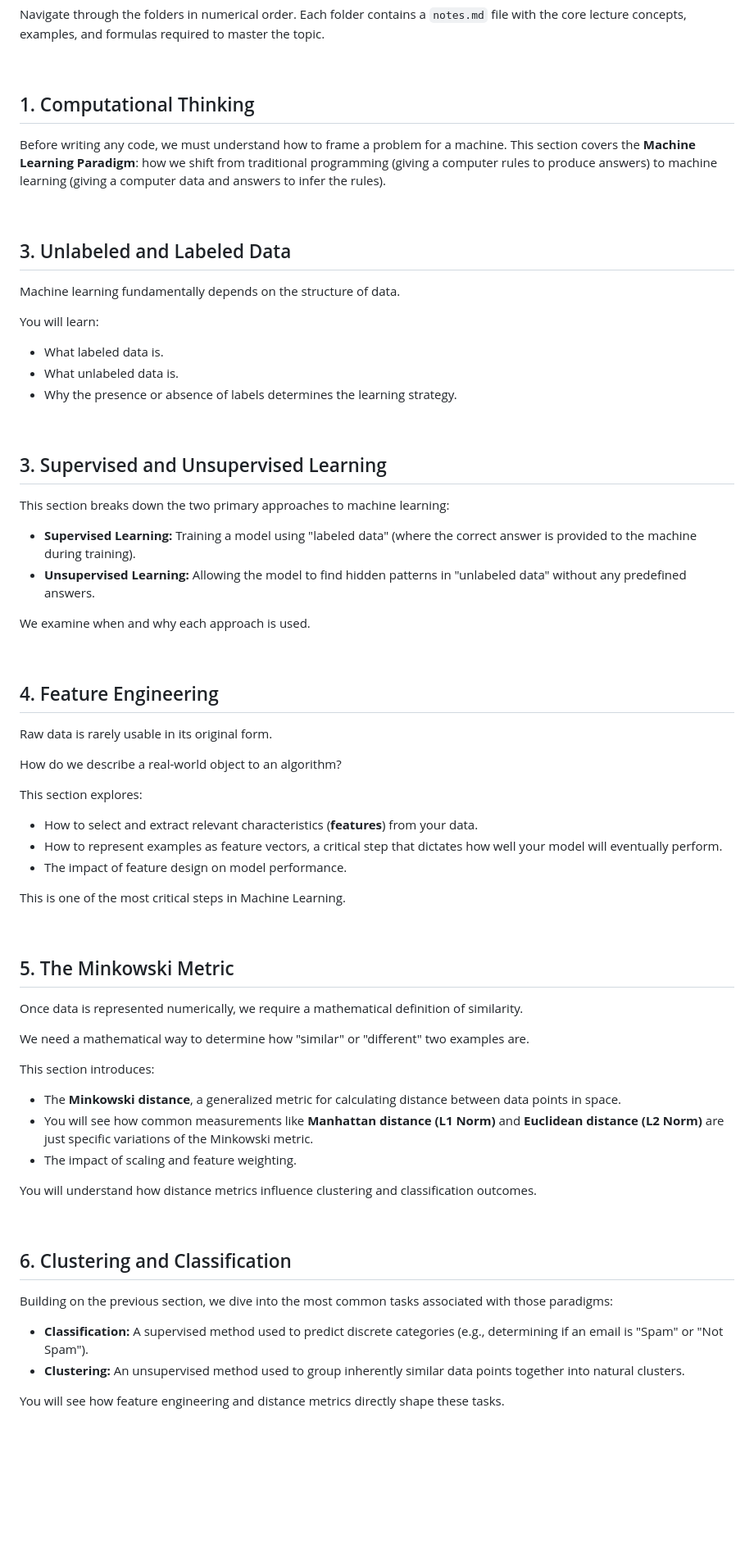
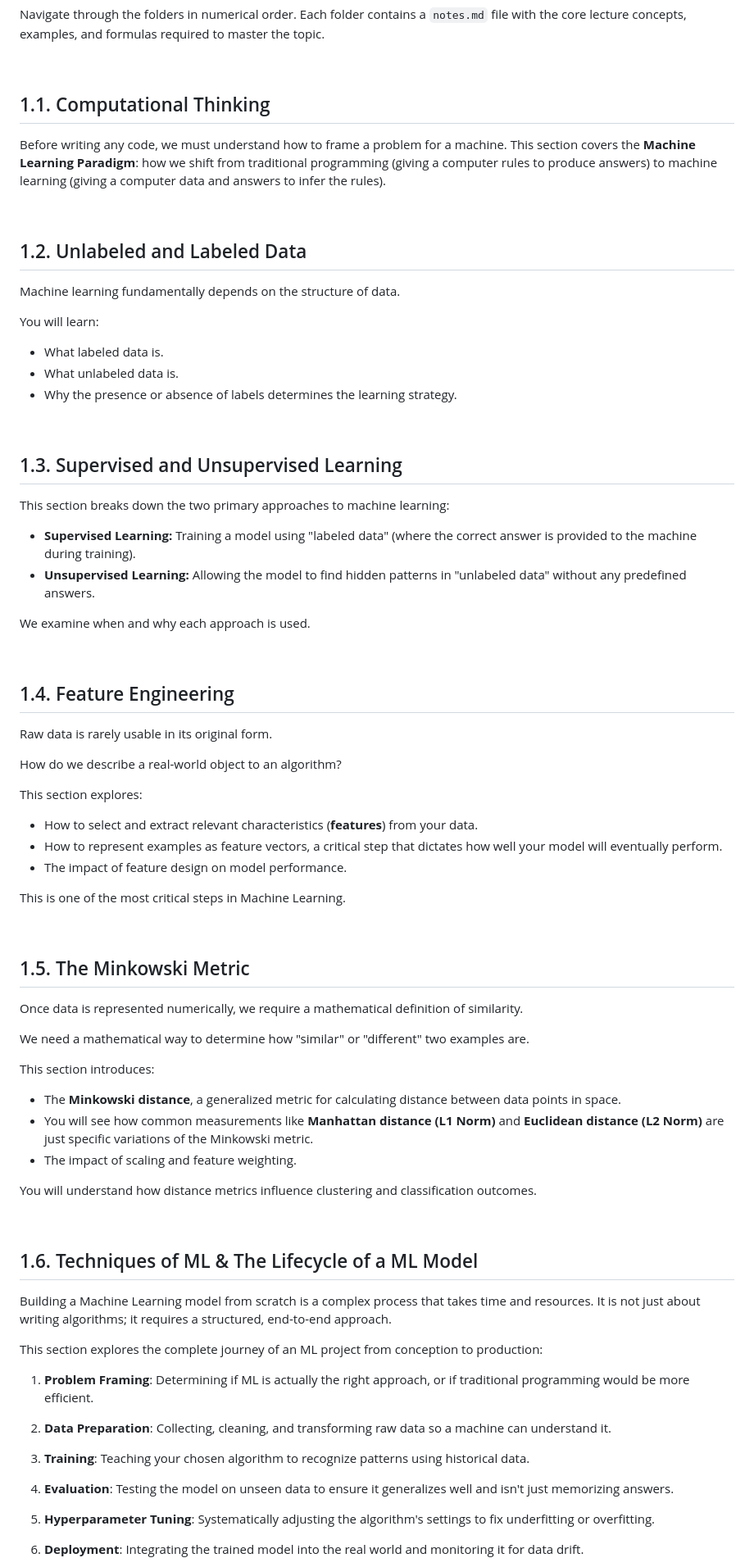
Before and after one commit to cgmmmmm/Microsoft-ML-for-Beginners, a Markdown page: 1-introduction/overview.md, the part around one of its changes. Shown at 82% size. Rendered like a GitHub page; blank space fills up the shorter version.

Commit message:
chapter1 overview

```diff
--- a/1-introduction/overview.md
+++ b/1-introduction/overview.md
@@ -21,12 +21,12 @@ Navigate through the folders in numerical order. Each folder contains a `notes.m
 
 <br>
 
-## 1. Computational Thinking
+## 1.1. Computational Thinking
 Before writing any code, we must understand how to frame a problem for a machine. This section covers the **Machine Learning Paradigm**: how we shift from traditional programming (giving a computer rules to produce answers) to machine learning (giving a computer data and answers to infer the rules).
 
 <br>
 
-## 3. Unlabeled and Labeled Data
+## 1.2. Unlabeled and Labeled Data
 
 Machine learning fundamentally depends on the structure of data.
 
@@ -37,7 +37,7 @@ You will learn:
 
 <br>
 
-## 3. Supervised and Unsupervised Learning
+## 1.3. Supervised and Unsupervised Learning
 This section breaks down the two primary approaches to machine learning:
 * **Supervised Learning:** Training a model using "labeled data" (where the correct answer is provided to the machine during training).
 * **Unsupervised Learning:** Allowing the model to find hidden patterns in "unlabeled data" without any predefined answers.
@@ -46,7 +46,7 @@ We examine when and why each approach is used.
 
 <br>
 
-## 4. Feature Engineering
+## 1.4. Feature Engineering
 Raw data is rarely usable in its original form.
 
 How do we describe a real-world object to an algorithm?
@@ -60,7 +60,7 @@ This is one of the most critical steps in Machine Learning.
 
 <br>
 
-## 5. The Minkowski Metric
+## 1.5. The Minkowski Metric
 Once data is represented numerically, we require a mathematical definition of similarity.
 
 We need a mathematical way to determine how "similar" or "different" two examples are.
@@ -74,9 +74,20 @@ You will understand how distance metrics influence clustering and classification
 
 <br>
 
-## 6. Clustering and Classification
-Building on the previous section, we dive into the most common tasks associated with those paradigms:
-* **Classification:** A supervised method used to predict discrete categories (e.g., determining if an email is "Spam" or "Not Spam").
-* **Clustering:** An unsupervised method used to group inherently similar data points together into natural clusters.
+## 1.6. Techniques of ML & The Lifecycle of a ML Model
+Building a Machine Learning model from scratch is a complex process that takes time and resources. It is not just about writing algorithms; it requires a structured, end-to-end approach.
 
-You will see how feature engineering and distance metrics directly shape these tasks.
+This section explores the complete journey of an ML project from conception to production:
+
+1. **Problem Framing**: Determining if ML is actually the right approach, or if traditional programming would be more efficient.
+
+2. **Data Preparation**: Collecting, cleaning, and transforming raw data so a machine can understand it.
+
+3. **Training**: Teaching your chosen algorithm to recognize patterns using historical data.
+
+4. **Evaluation**: Testing the model on unseen data to ensure it generalizes well and isn't just memorizing answers.
+
+5. **Hyperparameter Tuning**: Systematically adjusting the algorithm's settings to fix underfitting or overfitting.
+
+6. **Deployment**: Integrating the trained model into the real world and monitoring it for data drift.
+
```
Also changed, not shown: other parts of 1-introduction/overview.md (+1 -0 lines).
